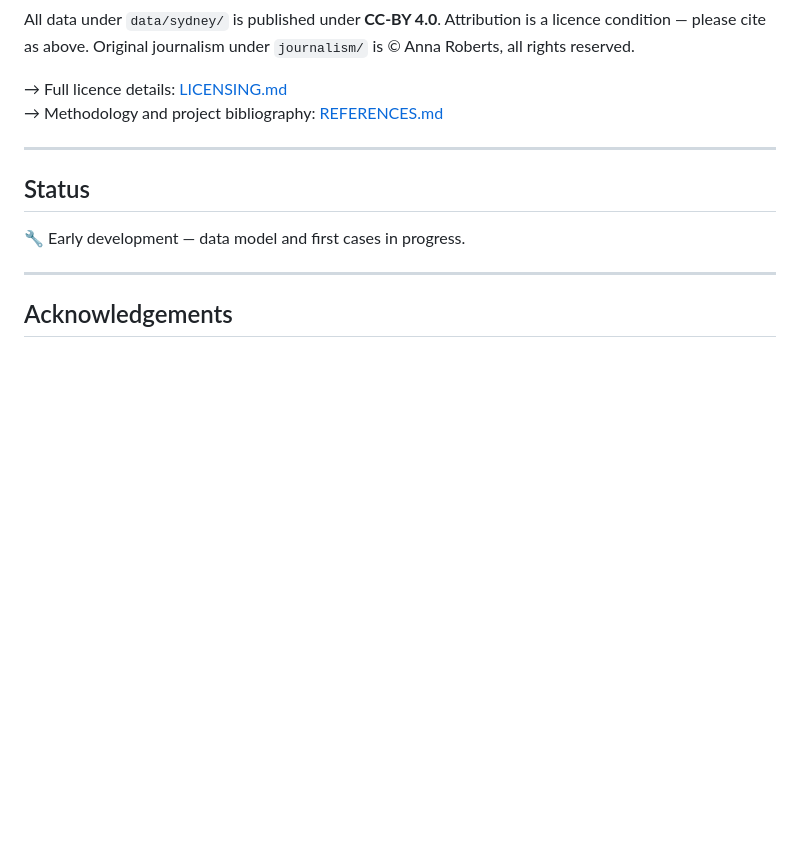
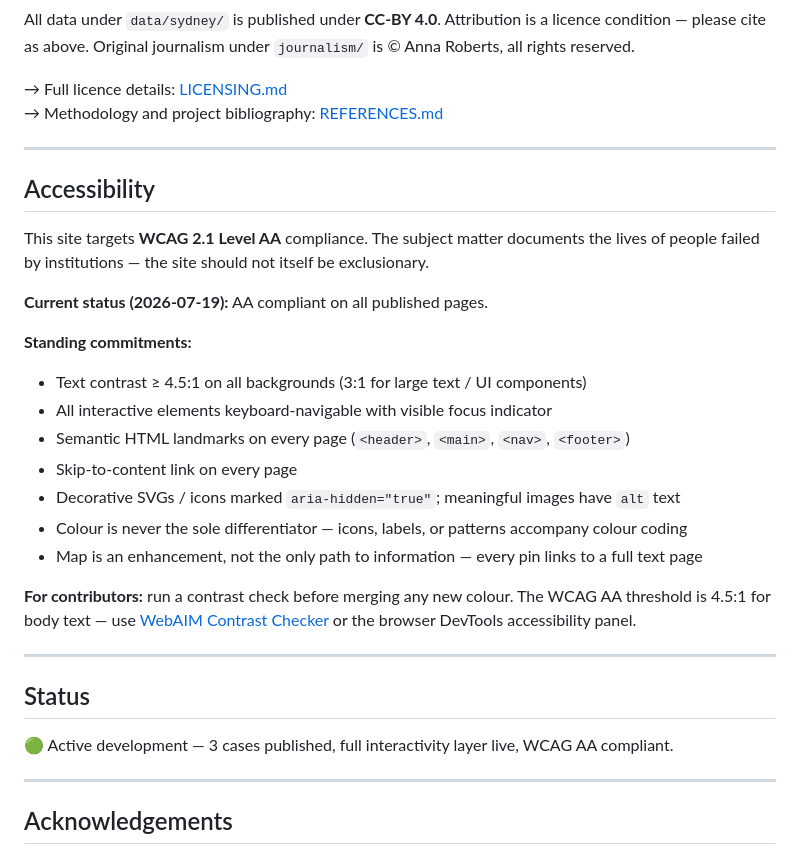
Before and after one commit to bitsloppy/sackar-atlas, a Markdown page: README.md, the part around the change. GitHub-like rendering; blank space fills up the shorter version.

Commit message:
docs: WCAG AA as a standing project goal
- README.md: Accessibility section with standing commitments + contributor guidance
- _project-status.md: Project Goals section with WCAG AA as goal #4 and
  a per-PR accessibility checklist for new pages/components/colours

```diff
--- a/README.md
+++ b/README.md
@@ -63,9 +63,28 @@ All data under `data/sydney/` is published under **CC-BY 4.0**. Attribution is a
 
 ---
 
+## Accessibility
+
+This site targets **WCAG 2.1 Level AA** compliance. The subject matter documents the lives of people failed by institutions — the site should not itself be exclusionary.
+
+**Current status (2026-07-19):** AA compliant on all published pages.
+
+**Standing commitments:**
+- Text contrast ≥ 4.5:1 on all backgrounds (3:1 for large text / UI components)
+- All interactive elements keyboard-navigable with visible focus indicator
+- Semantic HTML landmarks on every page (`<header>`, `<main>`, `<nav>`, `<footer>`)
+- Skip-to-content link on every page
+- Decorative SVGs / icons marked `aria-hidden="true"`; meaningful images have `alt` text
+- Colour is never the sole differentiator — icons, labels, or patterns accompany colour coding
+- Map is an enhancement, not the only path to information — every pin links to a full text page
+
+**For contributors:** run a contrast check before merging any new colour. The WCAG AA threshold is 4.5:1 for body text — use [WebAIM Contrast Checker](https://webaim.org/resources/contrastchecker/) or the browser DevTools accessibility panel.
+
+---
+
 ## Status
 
-🔧 Early development — data model and first cases in progress.
+🟢 Active development — 3 cases published, full interactivity layer live, WCAG AA compliant.
 
 ---
 
```
